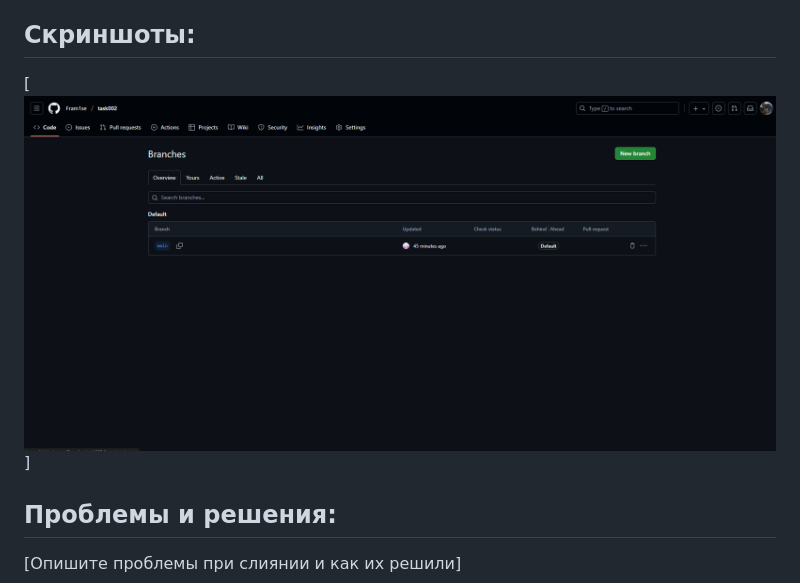
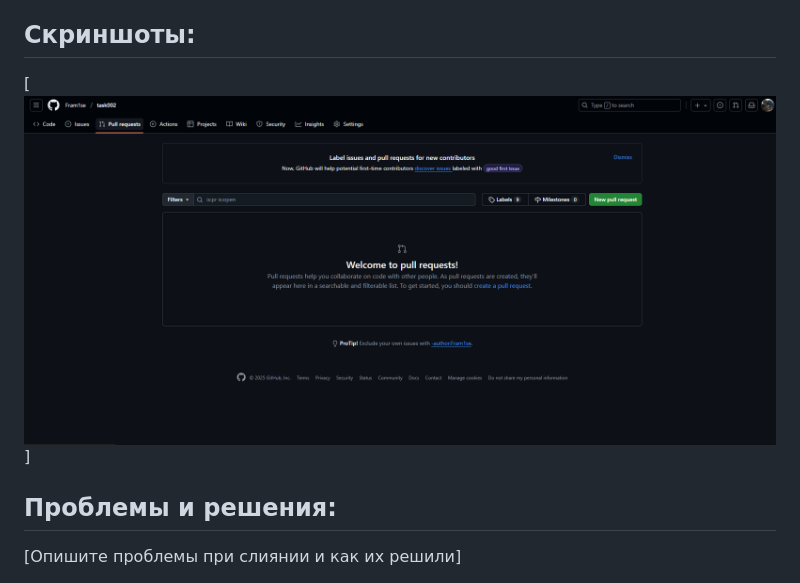
Before and after one commit to Fram1se/task002, a Markdown page: 05-merge-report.md, the part around the change. GitHub-like rendering; pictures changed too: image-1.png (added).

```diff
--- a/05-merge-report.md
+++ b/05-merge-report.md
@@ -28,7 +28,7 @@
 4. [x] Все стили работают корректно
 
 ## Скриншоты:
-[![alt text](image.png)]
+[![alt text](image-1.png)]
 
 ## Проблемы и решения:
 [Опишите проблемы при слиянии и как их решили]
```
Also changed, not shown: 03-github-setup-report.md (+1 -1 lines), 04-teamwork-report.md (+1 -1 lines), image-2.png (added), image-3.png (added).
